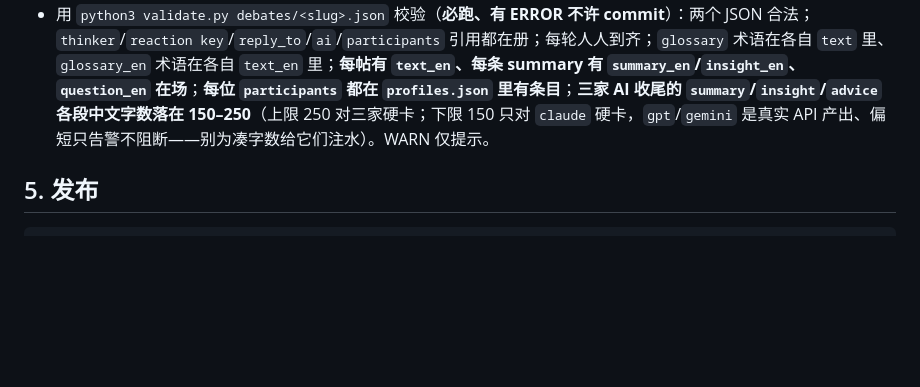
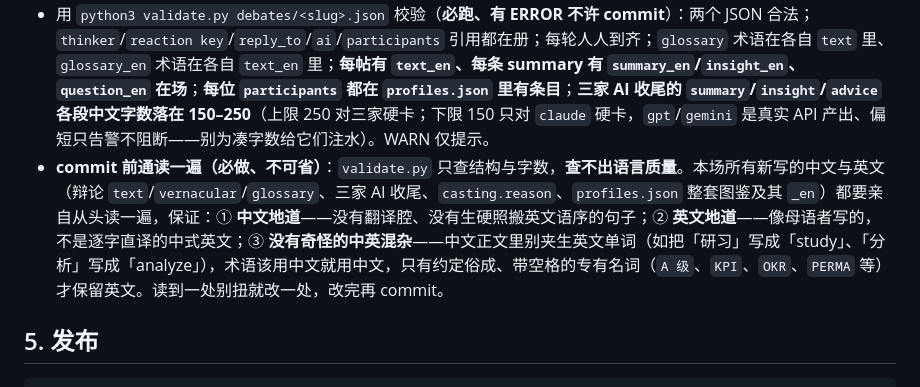
Before and after one commit to cissy0802/thinker-arena, a Markdown page: ENGINE.md, the part around the change. Rendered like a GitHub page; blank space fills up the shorter version.

Commit message:
ENGINE：增加 commit 前中文/英文通读一关，杜绝翻译腔与中英混杂

````diff
--- a/ENGINE.md
+++ b/ENGINE.md
@@ -47,6 +47,7 @@
 - **维护 `ideas.json`（投票数据）**（注：候选以 `IDEAS.md` 为人手编辑源、每行尾带隐形 `<!--id-->`；`sync_ideas.py`（GitHub Action 在 IDEAS.md 改动时自动跑）会把 IDEAS.md 候选刷进 `ideas.json`，按 id 保住票/英文/副标题。你两边都改、保持一致即可；**新候选务必在 IDEAS.md 行尾加 `<!--id-->`，并在 `ideas.json` 补 `q_en`/`note`/`note_en`**）：① 把本场议题从 `candidates` 移到 `debated`（带 `q`/`q_en`/`date`）；② 用第 0 步查到的**净票（👍−👎）**回写其余 `candidates[].votes`；③ **读观众提案**——标题为 `open-questions` 的讨论（观众在「提个新议题」里提的）+ 各候选讨论里的评论，把**好的新议题/新角度**提炼成新 `candidates`（`id`+`q`+`q_en`，votes:0），并同步加到 `IDEAS.md` 候选清单——这就是「好评论/提案收录进灵感库」。
 - 把三家 `insight` 里值得记的新钩子追加到 `IDEAS.md`「各场留下的钩子」（按本议题加小节）。**提炼成新候选要克制**：只有当某钩子的角度**与已辩议题和现有候选都十分不同**时，才立成新候选 `- [ ]`（并加进 `ideas.json` 的 `candidates`）；若只是对某场的补充/延伸，**只留在钩子区、别塞进候选**——候选池求异、换血，别堆同质题（已辩多为 AI/现代生活类，新候选优先往非 AI、跨学科的母题引，好把冷板凳思想家带出来）。**并每次顺手 ruthlessly prune 候选池**：合并/删掉与已辩或现有候选重复、纯补充的题，保持精炼；直接改 `IDEAS.md`/`ideas.json` 即可，**别记录「已砍」历史**。
 - 用 `python3 validate.py debates/<slug>.json` 校验（**必跑、有 ERROR 不许 commit**）：两个 JSON 合法；`thinker`/`reaction key`/`reply_to`/`ai`/`participants` 引用都在册；每轮人人到齐；`glossary` 术语在各自 `text` 里、`glossary_en` 术语在各自 `text_en` 里；**每帖有 `text_en`、每条 summary 有 `summary_en`/`insight_en`、`question_en` 在场**；**每位 `participants` 都在 `profiles.json` 里有条目**；**三家 AI 收尾的 `summary`/`insight`/`advice` 各段中文字数落在 150–250**（上限 250 对三家硬卡；下限 150 只对 `claude` 硬卡，`gpt`/`gemini` 是真实 API 产出、偏短只告警不阻断——别为凑字数给它们注水）。WARN 仅提示。
+- **commit 前通读一遍（必做、不可省）**：`validate.py` 只查结构与字数，**查不出语言质量**。本场所有新写的中文与英文（辩论 `text`/`vernacular`/`glossary`、三家 AI 收尾、`casting.reason`、`profiles.json` 整套图鉴及其 `_en`）都要亲自从头读一遍，保证：① **中文地道**——没有翻译腔、没有生硬照搬英文语序的句子；② **英文地道**——像母语者写的，不是逐字直译的中式英文；③ **没有奇怪的中英混杂**——中文正文里别夹生英文单词（如把「研习」写成「study」、「分析」写成「analyze」），术语该用中文就用中文，只有约定俗成、带空格的专有名词（`A 级`、`KPI`、`OKR`、`PERMA` 等）才保留英文。读到一处别扭就改一处，改完再 commit。
 
 ## 5. 发布
 ```
````
